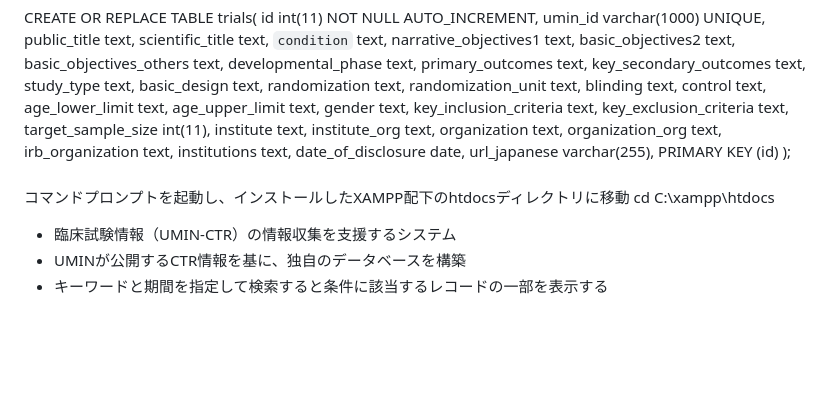
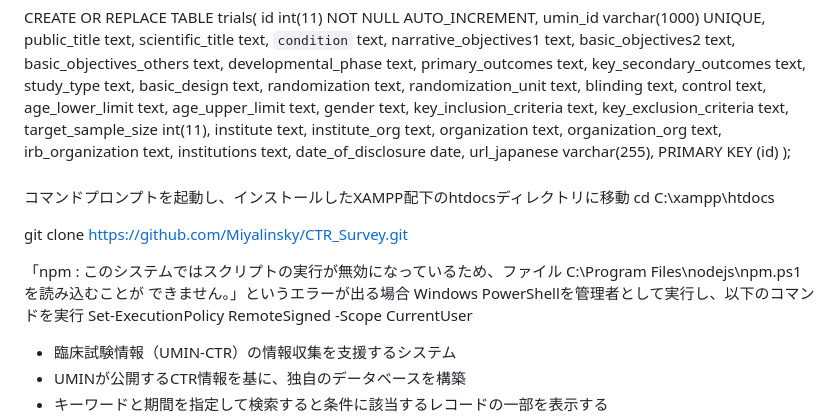
Before and after one commit to Miyalinsky/CTR_Survey, a Markdown page: README.md, the part around the change. Drawn GitHub-style; blank space fills up the shorter version.

```diff
--- a/README.md
+++ b/README.md
@@ -74,6 +74,17 @@ CREATE OR REPLACE TABLE trials(
 コマンドプロンプトを起動し、インストールしたXAMPP配下のhtdocsディレクトリに移動
 cd C:\xampp\htdocs
 
+git clone https://github.com/Miyalinsky/CTR_Survey.git
+
+
+
+
+「npm : このシステムではスクリプトの実行が無効になっているため、ファイル C:\Program Files\nodejs\npm.ps1 を読み込むことが できません。」というエラーが出る場合
+Windows PowerShellを管理者として実行し、以下のコマンドを実行
+Set-ExecutionPolicy RemoteSigned -Scope CurrentUser
+
+
+
 - 臨床試験情報（UMIN-CTR）の情報収集を支援するシステム
 - UMINが公開するCTR情報を基に、独自のデータベースを構築
 - キーワードと期間を指定して検索すると条件に該当するレコードの一部を表示する
```
